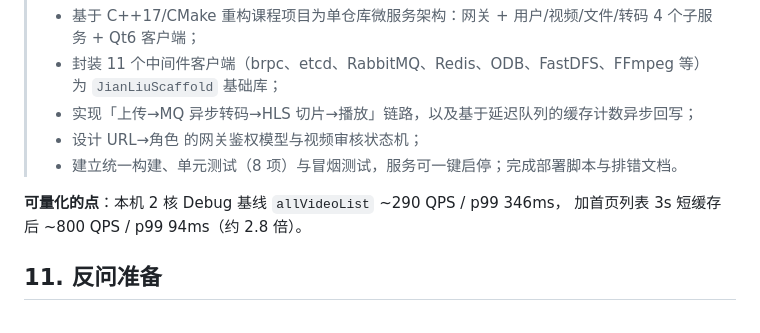
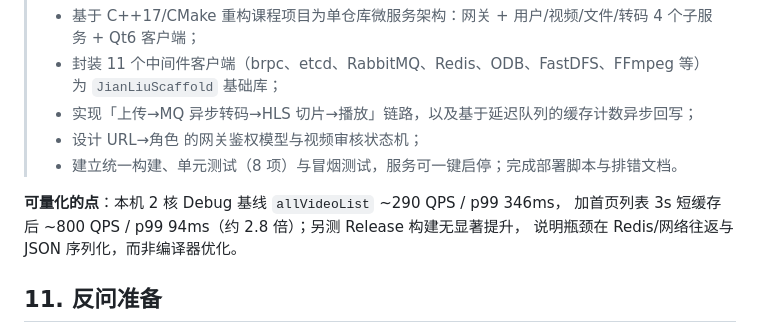
Before and after one commit to syagain-zsx/cpp-microservice-scaffold-vod-system, a Markdown page: docs/04-interview.md, the part around the change. GitHub-like rendering.

```diff
--- a/docs/04-interview.md
+++ b/docs/04-interview.md
@@ -151,7 +151,8 @@ curl 端到端链路（上传→转码→HLS→列表→点赞/弹幕→审核
 > - 建立统一构建、单元测试（8 项）与冒烟测试，服务可一键启停；完成部署脚本与排错文档。
 
 **可量化的点**：本机 2 核 Debug 基线 `allVideoList` ~290 QPS / p99 346ms，
-加首页列表 3s 短缓存后 ~800 QPS / p99 94ms（约 2.8 倍）。
+加首页列表 3s 短缓存后 ~800 QPS / p99 94ms（约 2.8 倍）；另测 Release 构建无显著提升，
+说明瓶颈在 Redis/网络往返与 JSON 序列化，而非编译器优化。
 
 ## 11. 反问准备
 
```
Also changed, not shown: docs/05-performance.md (+16 -2 lines), docs/ROADMAP.md (+9 -0 lines).
